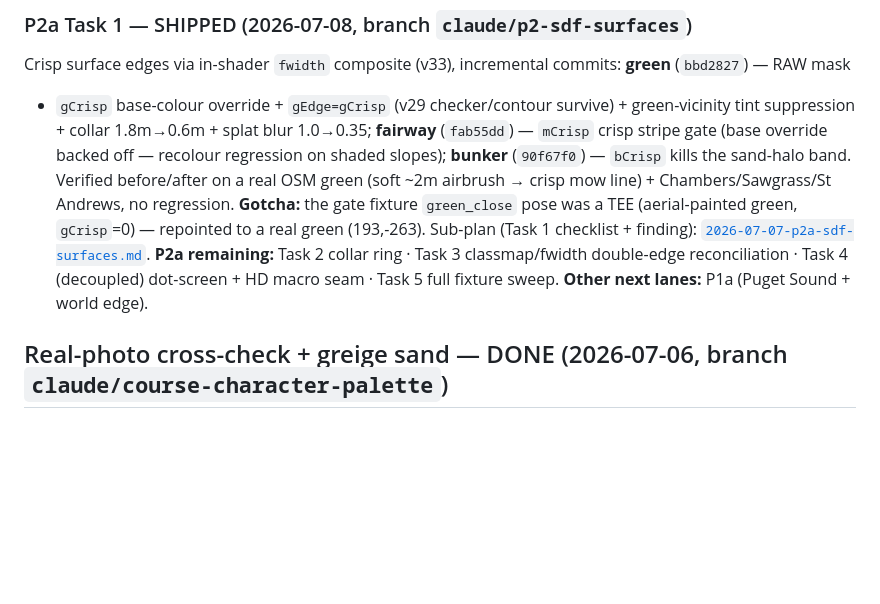
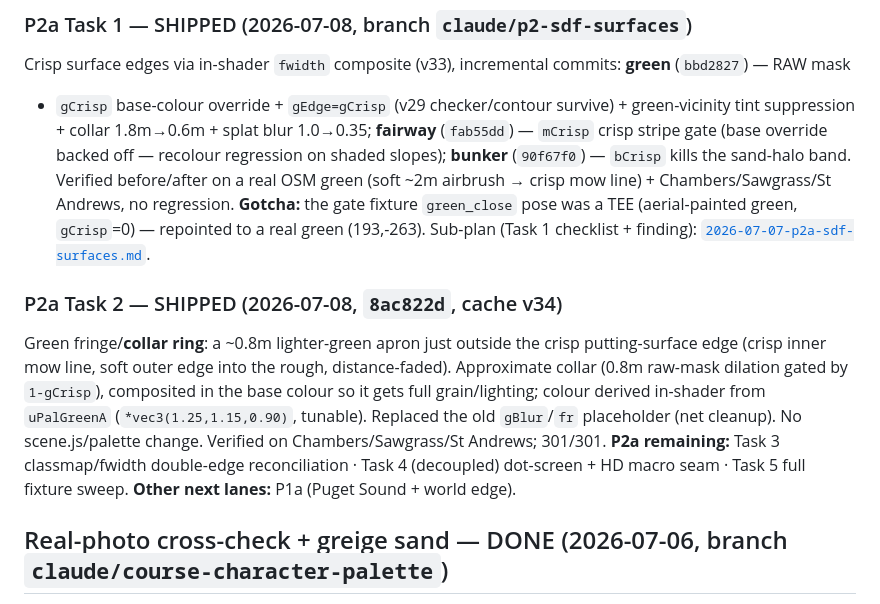
Before and after one commit to rroojrooj/Open-Birdie, a Markdown page: docs/TODO.md, the part around the change. Drawn GitHub-style; blank space fills up the shorter version.

Commit message:
docs(P2a): record Task 2 SHIPPED (green collar/fringe ring)
Plan Task 2 / T3 checked off with the approximate-collar decision + commit ref;
TODO progress note. P2a Tasks 3-5 remain.

Co-Authored-By: Claude Opus 4.8 <noreply@anthropic.com>

```diff
--- a/docs/TODO.md
+++ b/docs/TODO.md
@@ -38,7 +38,14 @@ backed off — recolour regression on shaded slopes); **bunker** (`90f67f0`) —
 Verified before/after on a real OSM green (soft ~2m airbrush → crisp mow line) + Chambers/Sawgrass/St Andrews, no
 regression. **Gotcha:** the gate fixture `green_close` pose was a TEE (aerial-painted green, `gCrisp`=0) — repointed
 to a real green (193,-263). Sub-plan (Task 1 checklist + finding): [`2026-07-07-p2a-sdf-surfaces.md`](superpowers/plans/2026-07-07-p2a-sdf-surfaces.md).
-**P2a remaining:** Task 2 collar ring · Task 3 classmap/fwidth double-edge reconciliation · Task 4 (decoupled) dot-screen + HD macro seam · Task 5 full fixture sweep.
+
+### P2a Task 2 — SHIPPED (2026-07-08, `8ac822d`, cache v34)
+Green fringe/**collar ring**: a ~0.8m lighter-green apron just outside the crisp putting-surface edge (crisp inner
+mow line, soft outer edge into the rough, distance-faded). Approximate collar (0.8m raw-mask dilation gated by
+`1-gCrisp`), composited in the base colour so it gets full grain/lighting; colour derived in-shader from
+`uPalGreenA` (`*vec3(1.25,1.15,0.90)`, tunable). Replaced the old `gBlur`/`fr` placeholder (net cleanup). No
+scene.js/palette change. Verified on Chambers/Sawgrass/St Andrews; 301/301.
+**P2a remaining:** Task 3 classmap/fwidth double-edge reconciliation · Task 4 (decoupled) dot-screen + HD macro seam · Task 5 full fixture sweep.
 **Other next lanes:** P1a (Puget Sound + world edge).
 
 ## Real-photo cross-check + greige sand — DONE (2026-07-06, branch `claude/course-character-palette`)
```
Also changed, not shown: 1 other file.
